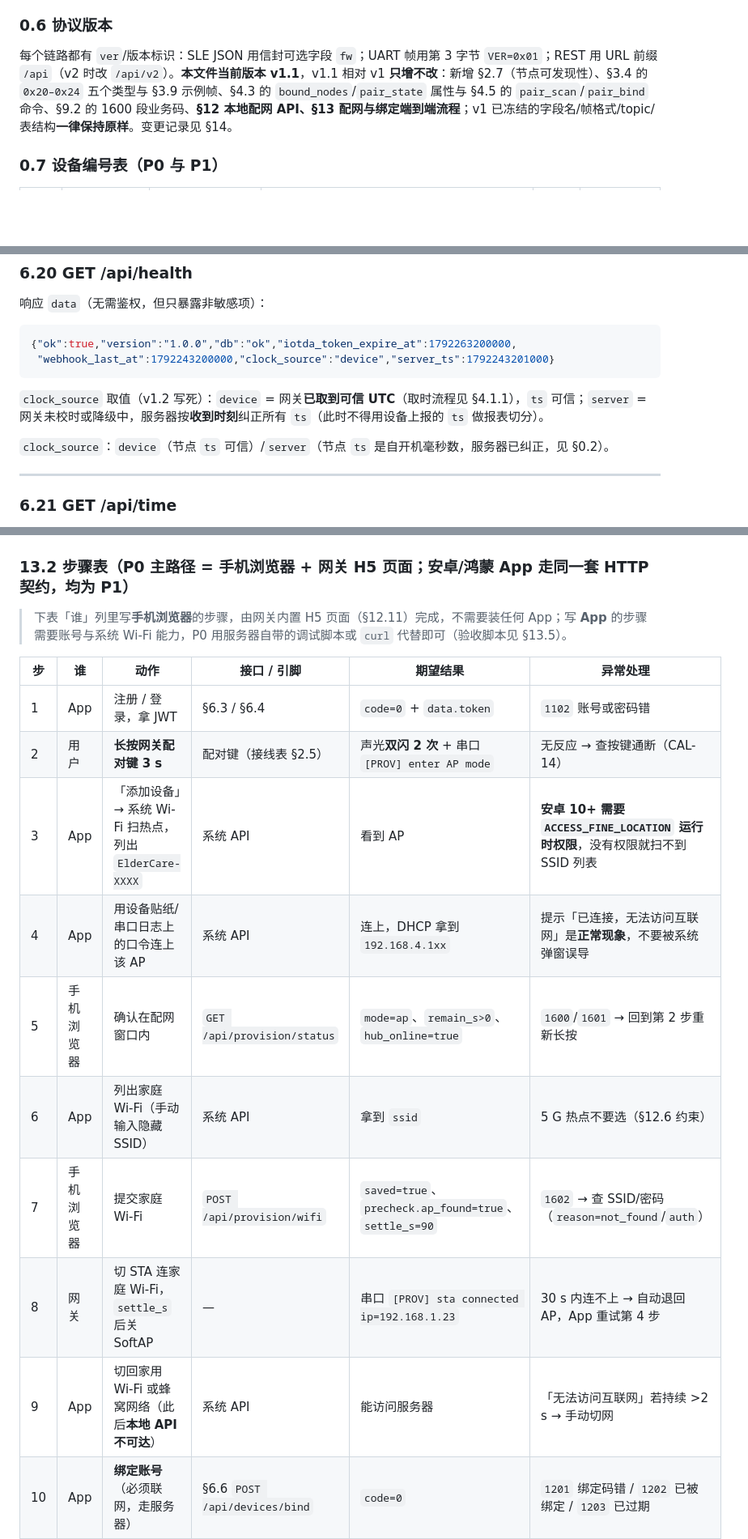
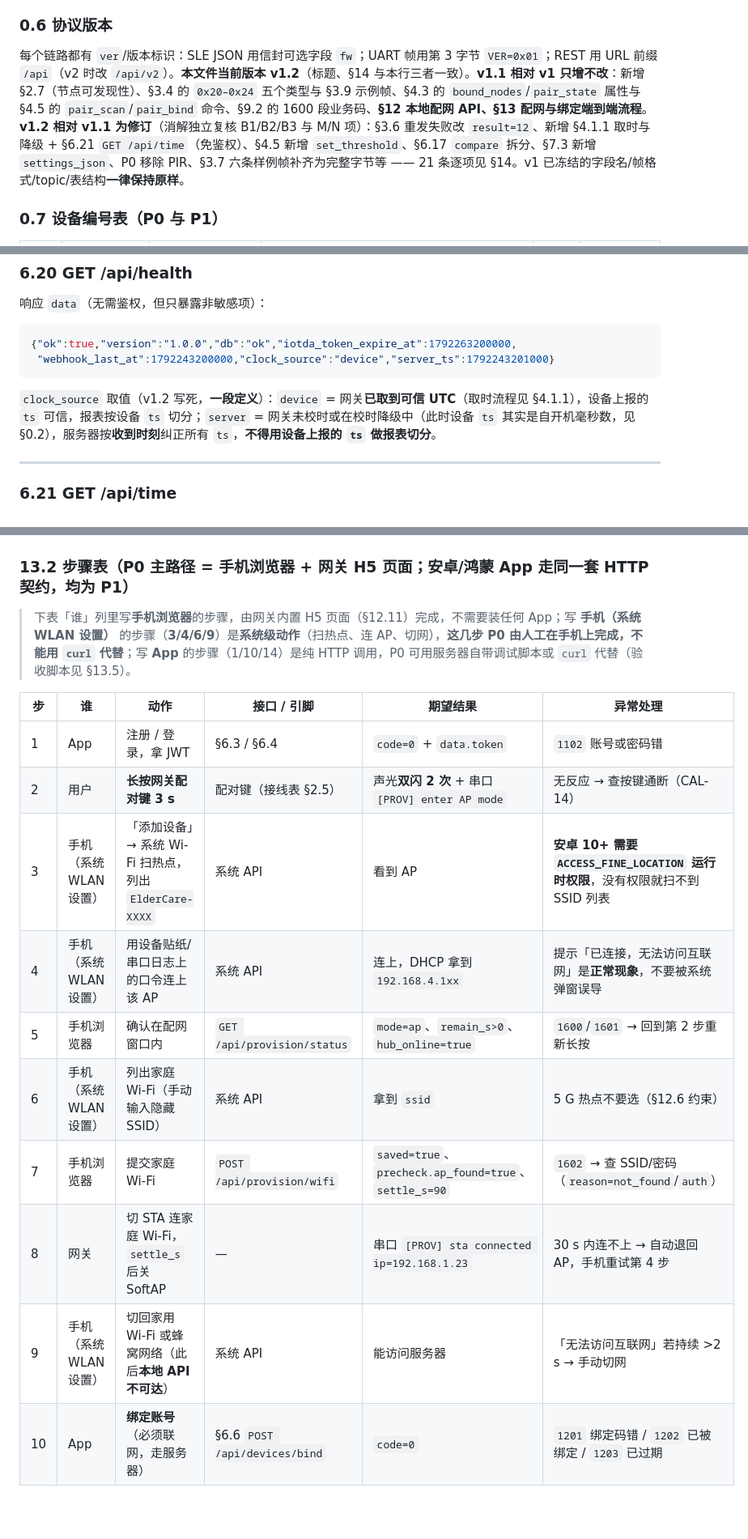
Before and after one commit to a3354547604-stack/hmdevelopment-04, a Markdown page: docs/技术/接口契约.md, 3 parts joined by grey strips. Shown at 81% size. Drawn GitHub-style; blank space fills up the shorter version.

````diff
--- a/docs/技术/接口契约.md
+++ b/docs/技术/接口契约.md
@@ -58,7 +58,7 @@
 
 ### 0.6 协议版本
 
-每个链路都有 `ver`/版本标识：SLE JSON 用信封可选字段 `fw`；UART 帧用第 3 字节 `VER=0x01`；REST 用 URL 前缀 `/api`（v2 时改 `/api/v2`）。**本文件当前版本 v1.1**，v1.1 相对 v1 **只增不改**：新增 §2.7（节点可发现性）、§3.4 的 `0x20–0x24` 五个类型与 §3.9 示例帧、§4.3 的 `bound_nodes`/`pair_state` 属性与 §4.5 的 `pair_scan`/`pair_bind` 命令、§9.2 的 1600 段业务码、**§12 本地配网 API、§13 配网与绑定端到端流程**；v1 已冻结的字段名/帧格式/topic/表结构**一律保持原样**。变更记录见 §14。
+每个链路都有 `ver`/版本标识：SLE JSON 用信封可选字段 `fw`；UART 帧用第 3 字节 `VER=0x01`；REST 用 URL 前缀 `/api`（v2 时改 `/api/v2`）。**本文件当前版本 v1.2**（标题、§14 与本行三者一致）。**v1.1 相对 v1 只增不改**：新增 §2.7（节点可发现性）、§3.4 的 `0x20–0x24` 五个类型与 §3.9 示例帧、§4.3 的 `bound_nodes`/`pair_state` 属性与 §4.5 的 `pair_scan`/`pair_bind` 命令、§9.2 的 1600 段业务码、**§12 本地配网 API、§13 配网与绑定端到端流程**。**v1.2 相对 v1.1 为修订**（消解独立复核 B1/B2/B3 与 M/N 项）：§3.6 重发失败改 `result=12`、新增 §4.1.1 取时与降级 + §6.21 `GET /api/time`（免鉴权）、§4.5 新增 `set_threshold`、§6.17 `compare` 拆分、§7.3 新增 `settings_json`、P0 移除 PIR、§3.7 六条样例帧补齐为完整字节等 —— 21 条逐项见 §14。v1 已冻结的字段名/帧格式/topic/表结构**一律保持原样**。
 
 ### 0.7 设备编号表（P0 与 P1）
 
@@ -1066,9 +1068,7 @@ App 用 `GET /api/devices/{id}/status` 或再次 `GET settings` 观察 `source`
  "webhook_last_at":1792243200000,"clock_source":"device","server_ts":1792243201000}
 ```
 
-`clock_source` 取值（v1.2 写死）：`device` = 网关**已取到可信 UTC**（取时流程见 §4.1.1），`ts` 可信；`server` = 网关未校时或降级中，服务器按**收到时刻**纠正所有 `ts`（此时不得用设备上报的 `ts` 做报表切分）。
-
-`clock_source`：`device`（节点 `ts` 可信）/`server`（节点 `ts` 是自开机毫秒数，服务器已纠正，见 §0.2）。
+`clock_source` 取值（v1.2 写死，**一段定义**）：`device` = 网关**已取到可信 UTC**（取时流程见 §4.1.1），设备上报的 `ts` 可信，报表按设备 `ts` 切分；`server` = 网关未校时或在校时降级中（此时设备 `ts` 其实是自开机毫秒数，见 §0.2），服务器按**收到时刻**纠正所有 `ts`，**不得用设备上报的 `ts` 做报表切分**。
 
 ---
 
@@ -1795,19 +1795,19 @@ DDL 由 `server/` 维护（`server/db/schema.sql`），本契约的表格是 DDL
 
 ### 13.2 步骤表（**P0 主路径 = 手机浏览器 + 网关 H5 页面**；安卓/鸿蒙 App 走同一套 HTTP 契约，均为 P1）
 
-> 下表「谁」列里写**手机浏览器**的步骤，由网关内置 H5 页面（§12.11）完成，不需要装任何 App；写 **App** 的步骤需要账号与系统 Wi-Fi 能力，P0 用服务器自带的调试脚本或 `curl` 代替即可（验收脚本见 §13.5）。
+> 下表「谁」列里写**手机浏览器**的步骤，由网关内置 H5 页面（§12.11）完成，不需要装任何 App；写 **手机（系统 WLAN 设置）** 的步骤（**3/4/6/9**）是**系统级动作**（扫热点、连 AP、切网），**这几步 P0 由人工在手机上完成，不能用 `curl` 代替**；写 **App** 的步骤（1/10/14）是纯 HTTP 调用，P0 可用服务器自带调试脚本或 `curl` 代替（验收脚本见 §13.5）。
 
 | 步 | 谁 | 动作 | 接口 / 引脚 | 期望结果 | 异常处理 |
 |---|---|---|---|---|---|
 | 1 | App | 注册 / 登录，拿 JWT | §6.3 / §6.4 | `code=0` + `data.token` | `1102` 账号或密码错 |
 | 2 | 用户 | **长按网关配对键 3 s** | 配对键（接线表 §2.5） | 声光**双闪 2 次** + 串口 `[PROV] enter AP mode` | 无反应 → 查按键通断（CAL-14） |
-| 3 | App | 「添加设备」→ 系统 Wi-Fi 扫热点，列出 `ElderCare-XXXX` | 系统 API | 看到 AP | **安卓 10+ 需要 `ACCESS_FINE_LOCATION` 运行时权限**，没有权限就扫不到 SSID 列表 |
-| 4 | App | 用设备贴纸/串口日志上的口令连上该 AP | 系统 API | 连上，DHCP 拿到 `192.168.4.1xx` | 提示「已连接，无法访问互联网」是**正常现象**，不要被系统弹窗误导 |
+| 3 | 手机（系统 WLAN 设置） | 「添加设备」→ 系统 Wi-Fi 扫热点，列出 `ElderCare-XXXX` | 系统 API | 看到 AP | **安卓 10+ 需要 `ACCESS_FINE_LOCATION` 运行时权限**，没有权限就扫不到 SSID 列表 |
+| 4 | 手机（系统 WLAN 设置） | 用设备贴纸/串口日志上的口令连上该 AP | 系统 API | 连上，DHCP 拿到 `192.168.4.1xx` | 提示「已连接，无法访问互联网」是**正常现象**，不要被系统弹窗误导 |
 | 5 | 手机浏览器 | 确认在配网窗口内 | `GET /api/provision/status` | `mode=ap`、`remain_s>0`、`hub_online=true` | `1600`/`1601` → 回到第 2 步重新长按 |
-| 6 | App | 列出家庭 Wi-Fi（手动输入隐藏 SSID） | 系统 API | 拿到 `ssid` | 5 G 热点不要选（§12.6 约束） |
+| 6 | 手机（系统 WLAN 设置） | 列出家庭 Wi-Fi（手动输入隐藏 SSID） | 系统 API | 拿到 `ssid` | 5 G 热点不要选（§12.6 约束） |
 | 7 | 手机浏览器 | 提交家庭 Wi-Fi | `POST /api/provision/wifi` | `saved=true`、`precheck.ap_found=true`、`settle_s=90` | `1602` → 查 SSID/密码（`reason=not_found`/`auth`） |
-| 8 | 网关 | 切 STA 连家庭 Wi-Fi，`settle_s` 后关 SoftAP | — | 串口 `[PROV] sta connected ip=192.168.1.23` | 30 s 内连不上 → 自动退回 AP，App 重试第 4 步 |
-| 9 | App | 切回家用 Wi-Fi 或蜂窝网络（此后**本地 API 不可达**） | 系统 API | 能访问服务器 | 「无法访问互联网」若持续 >2 s → 手动切网 |
+| 8 | 网关 | 切 STA 连家庭 Wi-Fi，`settle_s` 后关 SoftAP | — | 串口 `[PROV] sta connected ip=192.168.1.23` | 30 s 内连不上 → 自动退回 AP，手机重试第 4 步 |
+| 9 | 手机（系统 WLAN 设置） | 切回家用 Wi-Fi 或蜂窝网络（此后**本地 API 不可达**） | 系统 API | 能访问服务器 | 「无法访问互联网」若持续 >2 s → 手动切网 |
 | 10 | App | **绑定账号**（必须联网，走服务器） | §6.6 `POST /api/devices/bind` | `code=0` | `1201` 绑定码错 / `1202` 已被绑定 / `1203` 已过期 |
 | 11 | 手机浏览器 | 触发节点扫描 | §12.7（窗口内）**或** §4.5 命令（已联网） | `started=true` | `1605` 汇聚离线 → 查串口接线 |
 | 12 | 手机浏览器 | 读扫描结果（轮询） | §12.8（窗口内） | `scan_state=done` + `nodes[]` | 只有 `sn:"?"` → 节点固件没带 `0xFF` 广播结构（§2.7） |
````
Also changed, not shown: other parts of docs/技术/接口契约.md (+10 -7 lines), docs/技术/引脚与接线表.md (+2 -0 lines).
